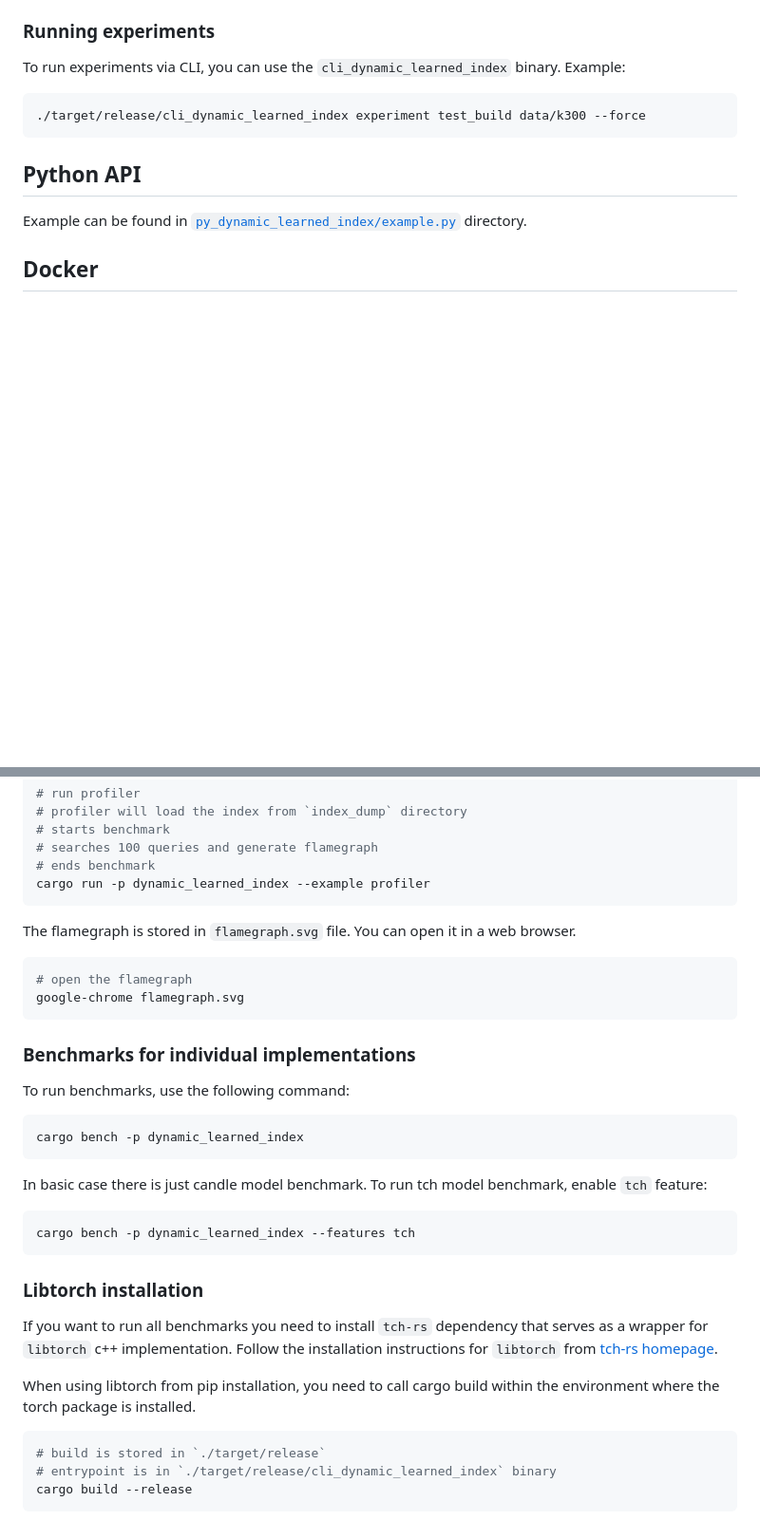
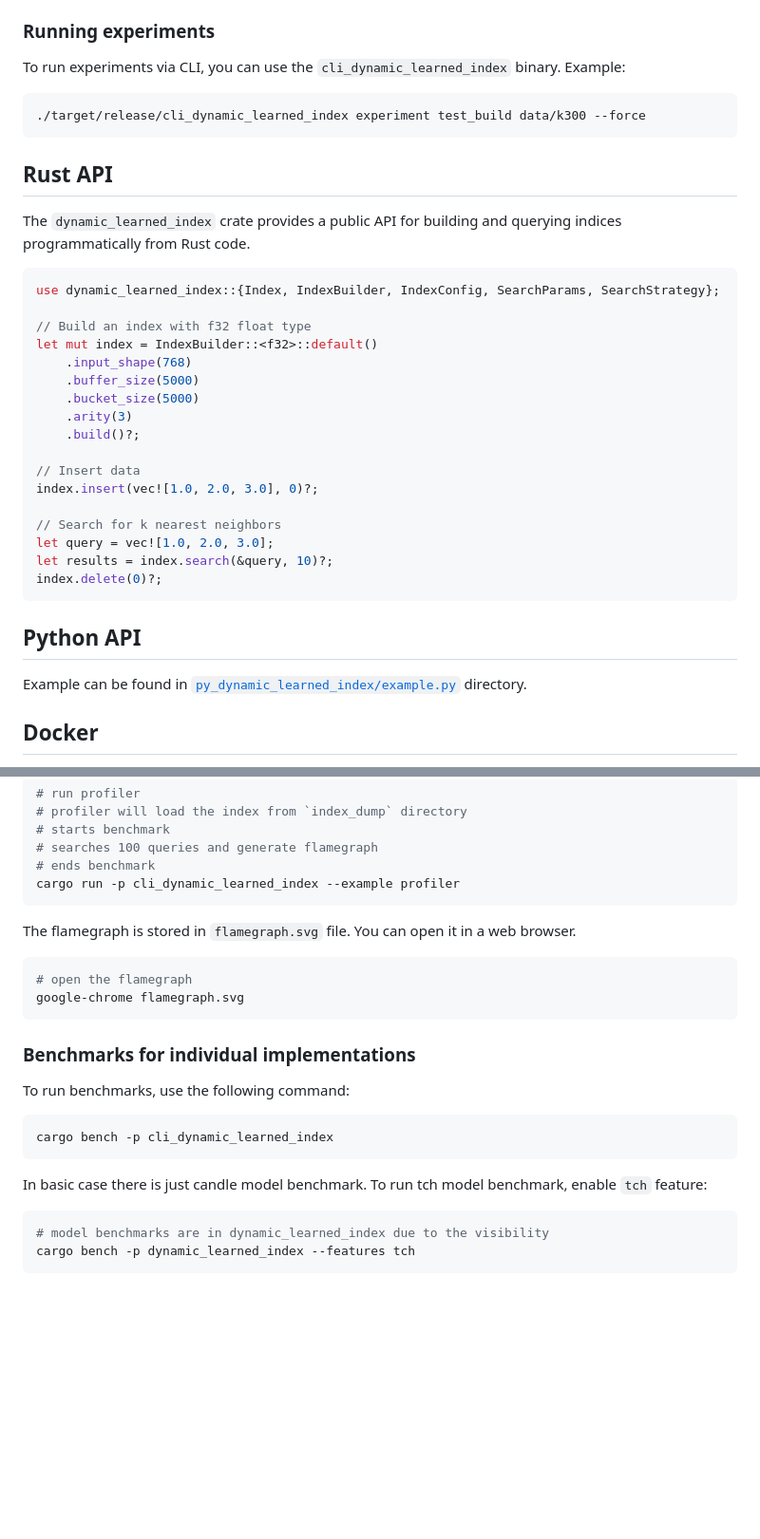
Before and after one commit to simonplhak/DynamicLearnedIndex, a Markdown page: README.md, 2 parts joined by grey strips. Shown at 95% size. Rendered like a GitHub page; blank space fills up the shorter version.

````diff
--- a/README.md
+++ b/README.md
@@ -147,6 +149,30 @@ To run experiments via CLI, you can use the `cli_dynamic_learned_index` binary.
 
 ```shell
 ./target/release/cli_dynamic_learned_index experiment test_build data/k300 --force
+```
+
+## Rust API
+
+The `dynamic_learned_index` crate provides a public API for building and querying indices programmatically from Rust code.
+
+```rust
+use dynamic_learned_index::{Index, IndexBuilder, IndexConfig, SearchParams, SearchStrategy};
+
+// Build an index with f32 float type
+let mut index = IndexBuilder::<f32>::default()
+    .input_shape(768)
+    .buffer_size(5000)
+    .bucket_size(5000)
+    .arity(3)
+    .build()?;
+
+// Insert data
+index.insert(vec![1.0, 2.0, 3.0], 0)?;
+
+// Search for k nearest neighbors
+let query = vec![1.0, 2.0, 3.0];
+let results = index.search(&query, 10)?;
+index.delete(0)?;
 ```
 
 ## Python API
@@ -221,7 +247,7 @@ cargo build --release
 # starts benchmark
 # searches 100 queries and generate flamegraph
 # ends benchmark
-cargo run -p dynamic_learned_index --example profiler
+cargo run -p cli_dynamic_learned_index --example profiler
 ```
 
 The flamegraph is stored in `flamegraph.svg` file. You can open it in a web browser.
@@ -236,24 +262,12 @@ google-chrome flamegraph.svg
 To run benchmarks, use the following command:
 
 ```shell
-cargo bench -p dynamic_learned_index
+cargo bench -p cli_dynamic_learned_index
 ```
 
 In basic case there is just candle model benchmark. To run tch model benchmark, enable `tch` feature:
 
 ```shell
+# model benchmarks are in dynamic_learned_index due to the visibility
 cargo bench -p dynamic_learned_index --features tch
 ```
-
-### Libtorch installation
-
-If you want to run all benchmarks you need to install `tch-rs` dependency that serves as a wrapper for `libtorch` c++ implementation.
-Follow the installation instructions for `libtorch` from [tch-rs homepage](https://github.com/LaurentMazare/tch-rs).
-
-When using libtorch from pip installation, you need to call cargo build within the environment where the torch package is installed.
-
-```shell
-# build is stored in `./target/release`
-# entrypoint is in `./target/release/cli_dynamic_learned_index` binary
-cargo build --release
-```
````
Also changed, not shown: other parts of README.md (+48 -46 lines).
